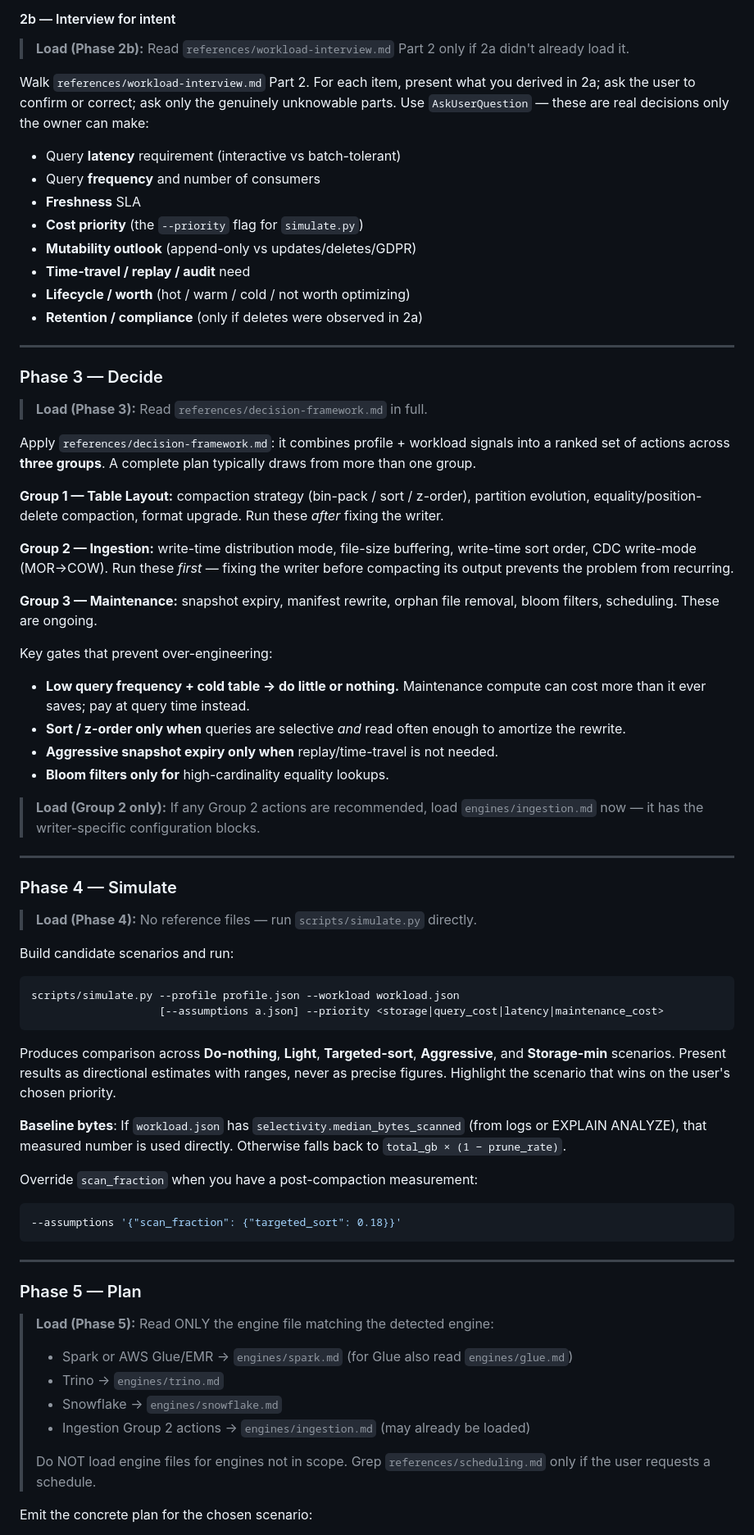
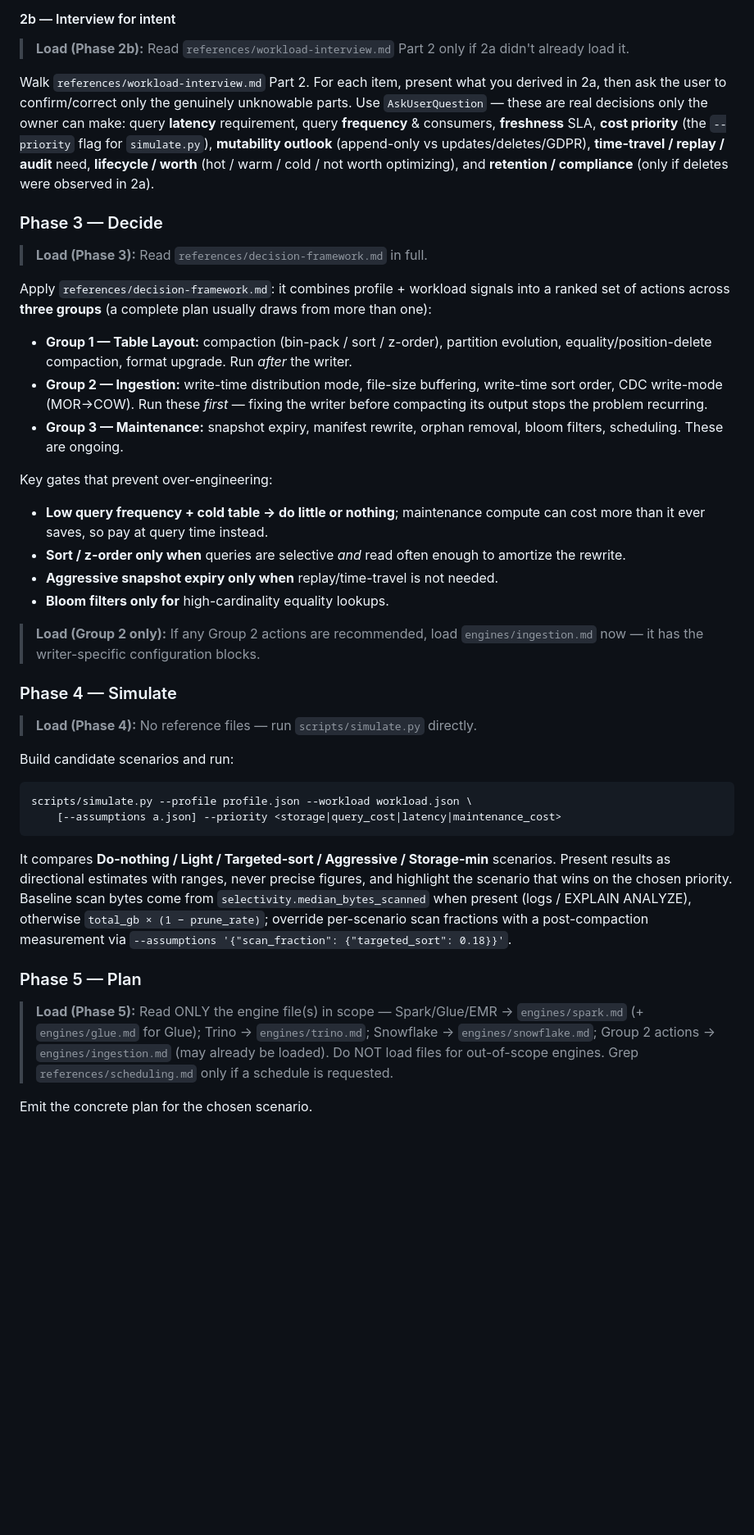
Before and after one commit to itamarwe/iceberg-optimizer-skill, a Markdown page: skills/iceberg-optimizer/SKILL.md, the part around one of its changes. Shown at 82% size. GitHub-like rendering; blank space fills up the shorter version.

````diff
--- a/skills/iceberg-optimizer/SKILL.md
+++ b/skills/iceberg-optimizer/SKILL.md
@@ -176,43 +110,33 @@ queries and paste the output.
 > didn't already load it.
 
 Walk `references/workload-interview.md` Part 2. For each item, present what you
-derived in 2a; ask the user to confirm or correct; ask only the genuinely
-unknowable parts. Use `AskUserQuestion` — these are real decisions only the
-owner can make:
-
-- Query **latency** requirement (interactive vs batch-tolerant)
-- Query **frequency** and number of consumers
-- **Freshness** SLA
-- **Cost priority** (the `--priority` flag for `simulate.py`)
-- **Mutability outlook** (append-only vs updates/deletes/GDPR)
-- **Time-travel / replay / audit** need
-- **Lifecycle / worth** (hot / warm / cold / not worth optimizing)
-- **Retention / compliance** (only if deletes were observed in 2a)
-
----
+derived in 2a, then ask the user to confirm/correct only the genuinely unknowable
+parts. Use `AskUserQuestion` — these are real decisions only the owner can make:
+query **latency** requirement, query **frequency** & consumers, **freshness** SLA,
+**cost priority** (the `--priority` flag for `simulate.py`), **mutability outlook**
+(append-only vs updates/deletes/GDPR), **time-travel / replay / audit** need,
+**lifecycle / worth** (hot / warm / cold / not worth optimizing), and
+**retention / compliance** (only if deletes were observed in 2a).
 
 ### Phase 3 — Decide
 
 > **Load (Phase 3):** Read `references/decision-framework.md` in full.
 
 Apply `references/decision-framework.md`: it combines profile + workload signals
-into a ranked set of actions across **three groups**. A complete plan typically
-draws from more than one group.
+into a ranked set of actions across **three groups** (a complete plan usually
+draws from more than one):
 
-**Group 1 — Table Layout:** compaction strategy (bin-pack / sort / z-order),
-partition evolution, equality/position-delete compaction, format upgrade. Run
-these *after* fixing the writer.
-
-**Group 2 — Ingestion:** write-time distribution mode, file-size buffering,
-write-time sort order, CDC write-mode (MOR→COW). Run these *first* — fixing the
-writer before compacting its output prevents the problem from recurring.
-
-**Group 3 — Maintenance:** snapshot expiry, manifest rewrite, orphan file
-removal, bloom filters, scheduling. These are ongoing.
+- **Group 1 — Table Layout:** compaction (bin-pack / sort / z-order), partition
+  evolution, equality/position-delete compaction, format upgrade. Run *after* the writer.
+- **Group 2 — Ingestion:** write-time distribution mode, file-size buffering,
+  write-time sort order, CDC write-mode (MOR→COW). Run these *first* — fixing the
+  writer before compacting its output stops the problem recurring.
+- **Group 3 — Maintenance:** snapshot expiry, manifest rewrite, orphan removal,
+  bloom filters, scheduling. These are ongoing.
 
 Key gates that prevent over-engineering:
-- **Low query frequency + cold table → do little or nothing.** Maintenance compute
-  can cost more than it ever saves; pay at query time instead.
+- **Low query frequency + cold table → do little or nothing**; maintenance compute
+  can cost more than it ever saves, so pay at query time instead.
 - **Sort / z-order only when** queries are selective *and* read often enough to
   amortize the rewrite.
 - **Aggressive snapshot expiry only when** replay/time-travel is not needed.
@@ -221,8 +145,6 @@ Key gates that prevent over-engineering:
 > **Load (Group 2 only):** If any Group 2 actions are recommended, load
 > `engines/ingestion.md` now — it has the writer-specific configuration blocks.
 
----
-
 ### Phase 4 — Simulate
 
 > **Load (Phase 4):** No reference files — run `scripts/simulate.py` directly.
@@ -230,37 +152,26 @@ Key gates that prevent over-engineering:
 Build candidate scenarios and run:
 
 ```
-scripts/simulate.py --profile profile.json --workload workload.json
-                    [--assumptions a.json] --priority <storage|query_cost|latency|maintenance_cost>
+scripts/simulate.py --profile profile.json --workload workload.json \
+    [--assumptions a.json] --priority <storage|query_cost|latency|maintenance_cost>
 ```
 
-Produces comparison across **Do-nothing**, **Light**, **Targeted-sort**,
-**Aggressive**, and **Storage-min** scenarios. Present results as directional
-estimates with ranges, never as precise figures. Highlight the scenario that wins
-on the user's chosen priority.
-
-**Baseline bytes**: If `workload.json` has `selectivity.median_bytes_scanned`
-(from logs or EXPLAIN ANALYZE), that measured number is used directly. Otherwise
-falls back to `total_gb × (1 − prune_rate)`.
-
-Override `scan_fraction` when you have a post-compaction measurement:
-
-```bash
---assumptions '{"scan_fraction": {"targeted_sort": 0.18}}'
-```
-
----
+It compares **Do-nothing / Light / Targeted-sort / Aggressive / Storage-min**
+scenarios. Present results as directional estimates with ranges, never precise
+figures, and highlight the scenario that wins on the chosen priority. Baseline
+scan bytes come from
+`selectivity.median_bytes_scanned` when present (logs / EXPLAIN ANALYZE),
+otherwise `total_gb × (1 − prune_rate)`; override per-scenario scan fractions with
+a post-compaction measurement via `--assumptions '{"scan_fraction":
+{"targeted_sort": 0.18}}'`.
 
 ### Phase 5 — Plan
 
-> **Load (Phase 5):** Read ONLY the engine file matching the detected engine:
-> - Spark or AWS Glue/EMR → `engines/spark.md` (for Glue also read `engines/glue.md`)
-> - Trino → `engines/trino.md`
-> - Snowflake → `engines/snowflake.md`
-> - Ingestion Group 2 actions → `engines/ingestion.md` (may already be loaded)
->
-> Do NOT load engine files for engines not in scope. Grep
-> `references/scheduling.md` only if the user requests a schedule.
+> **Load (Phase 5):** Read ONLY the engine file(s) in scope — Spark/Glue/EMR →
+> `engines/spark.md` (+ `engines/glue.md` for Glue); Trino → `engines/trino.md`;
+> Snowflake → `engines/snowflake.md`; Group 2 actions → `engines/ingestion.md`
+> (may already be loaded). Do NOT load files for out-of-scope engines. Grep
+> `references/scheduling.md` only if a schedule is requested.
 
-Emit the concrete plan for the chosen scenario:
+Emit the concrete plan for the chosen scenario.
 
````
Also changed, not shown: other parts of skills/iceberg-optimizer/SKILL.md (+61 -151 lines), 1 other file.
